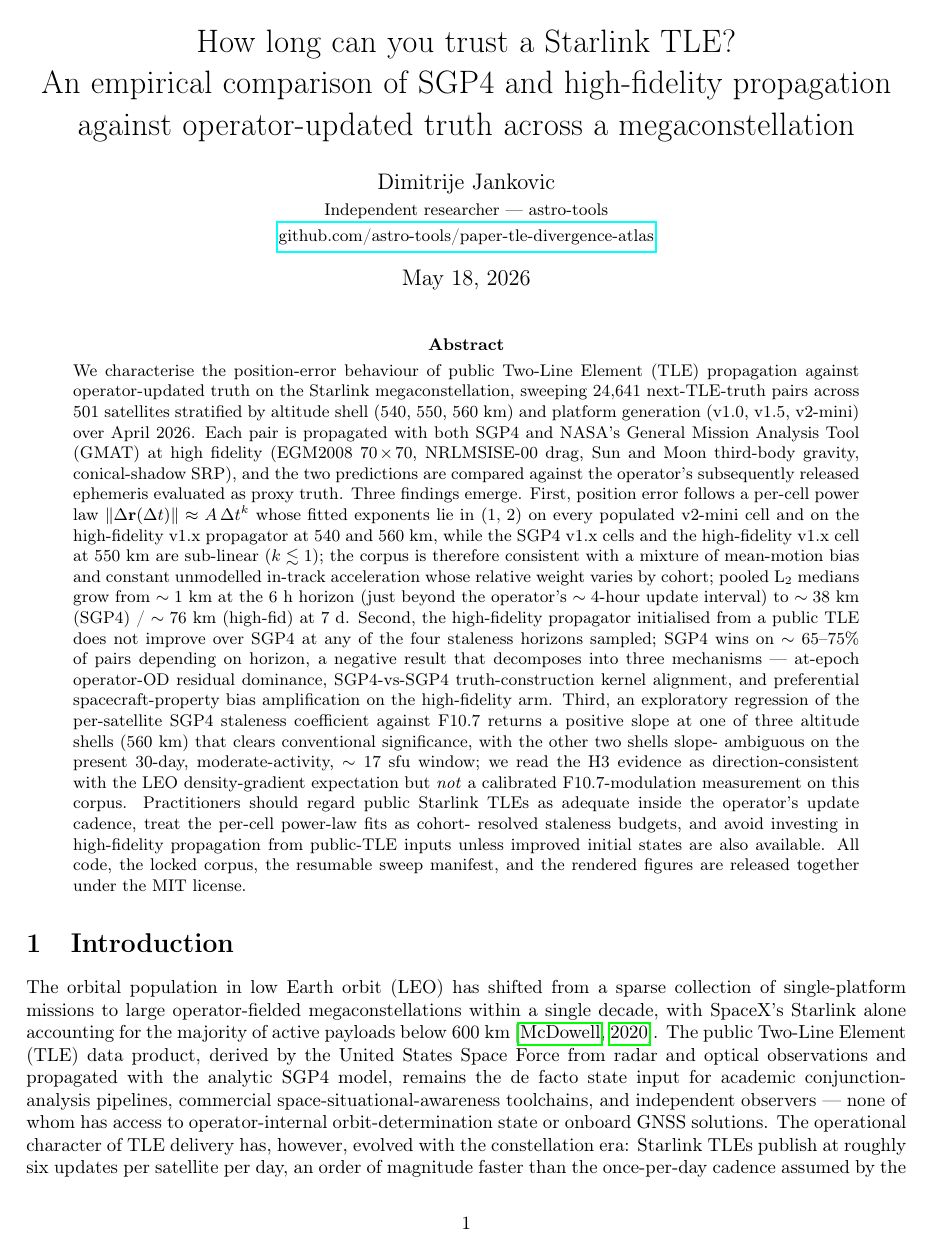
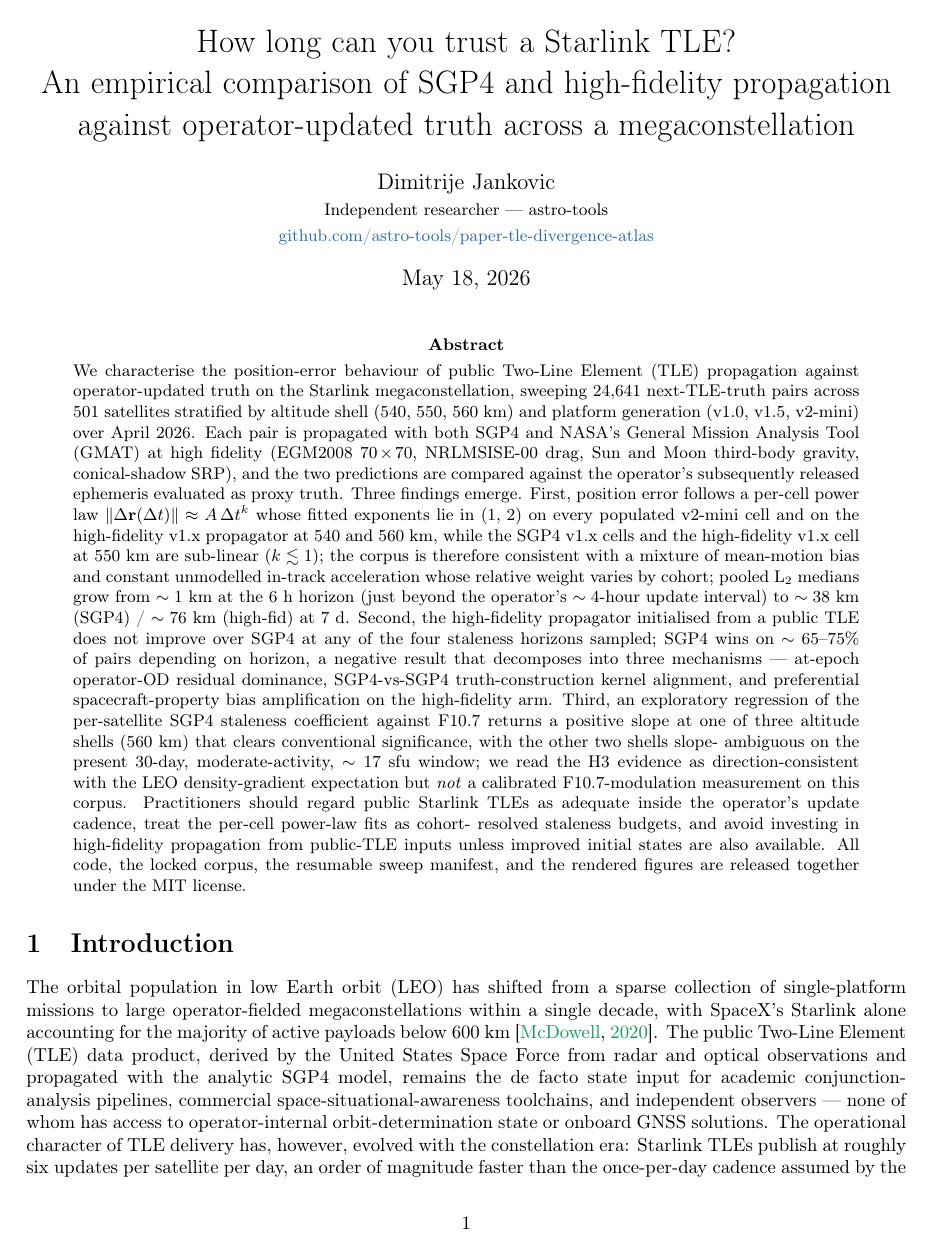
Before and after one commit to astro-tools/paper-tle-divergence-atlas, a LaTeX paper (src/tex/ms.tex): page 1 of 37. Compiled offline with pdfLaTeX; a LaTeX package or settings file that is missing is left out.

Commit message:
Preamble: switch hyperref to coloured-text links (no boxes) (#50)
Replaces hyperref's default coloured-rectangle annotations with colorlinks=true plus named colours via xcolor's dvipsnames option: BrickRed for internal refs, ForestGreen for citations, NavyBlue for URLs. Matches conventional academic-preprint style.

```diff
--- a/src/tex/ms.tex
+++ b/src/tex/ms.tex
@@ -9,11 +9,18 @@
 \usepackage[utf8]{inputenc}
 \usepackage[T1]{fontenc}
 \usepackage[margin=1in]{geometry}
+\usepackage[dvipsnames]{xcolor}
 \usepackage{amsmath,amssymb,amsfonts}
 \usepackage{graphicx}
 \usepackage{booktabs}
 \usepackage{natbib}
 \usepackage{hyperref}
+\hypersetup{
+  colorlinks=true,
+  linkcolor=BrickRed,
+  citecolor=ForestGreen,
+  urlcolor=NavyBlue,
+}
 \usepackage{showyourwork}
 
 \title{How long can you trust a Starlink TLE? \\
```
